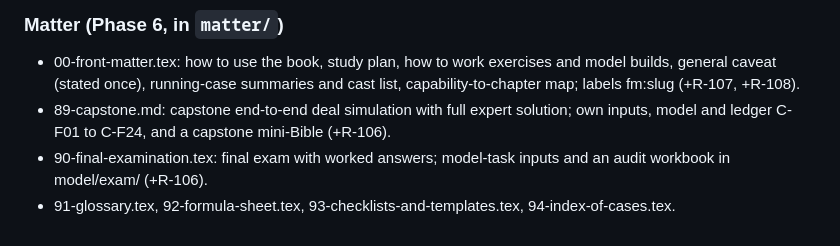
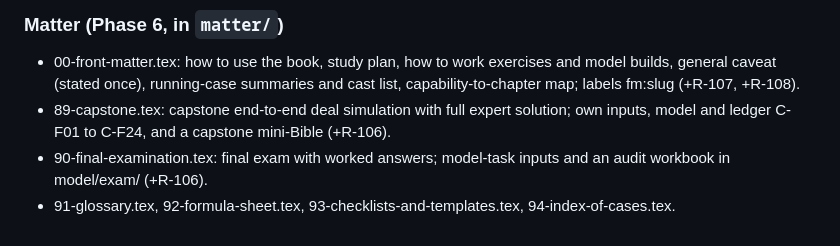
Before and after one commit to Luph/neurolab, a Markdown page: book/bible/architecture.md, the part around the change. Drawn GitHub-style.

```diff
--- a/book/bible/architecture.md
+++ b/book/bible/architecture.md
@@ -205,6 +205,6 @@ Ownership in Part XVI (+R-101): a sector chapter owns only sector-specific mecha
 ### Matter (Phase 6, in `matter/`)
 
 - 00-front-matter.tex: how to use the book, study plan, how to work exercises and model builds, general caveat (stated once), running-case summaries and cast list, capability-to-chapter map; labels fm:slug (+R-107, +R-108).
-- 89-capstone.md: capstone end-to-end deal simulation with full expert solution; own inputs, model and ledger C-F01 to C-F24, and a capstone mini-Bible (+R-106).
+- 89-capstone.tex: capstone end-to-end deal simulation with full expert solution; own inputs, model and ledger C-F01 to C-F24, and a capstone mini-Bible (+R-106).
 - 90-final-examination.tex: final exam with worked answers; model-task inputs and an audit workbook in model/exam/ (+R-106).
 - 91-glossary.tex, 92-formula-sheet.tex, 93-checklists-and-templates.tex, 94-index-of-cases.tex.
```
Also changed, not shown: book/bible/blueprint-review-instructions.md (added, +13 -0 lines).
